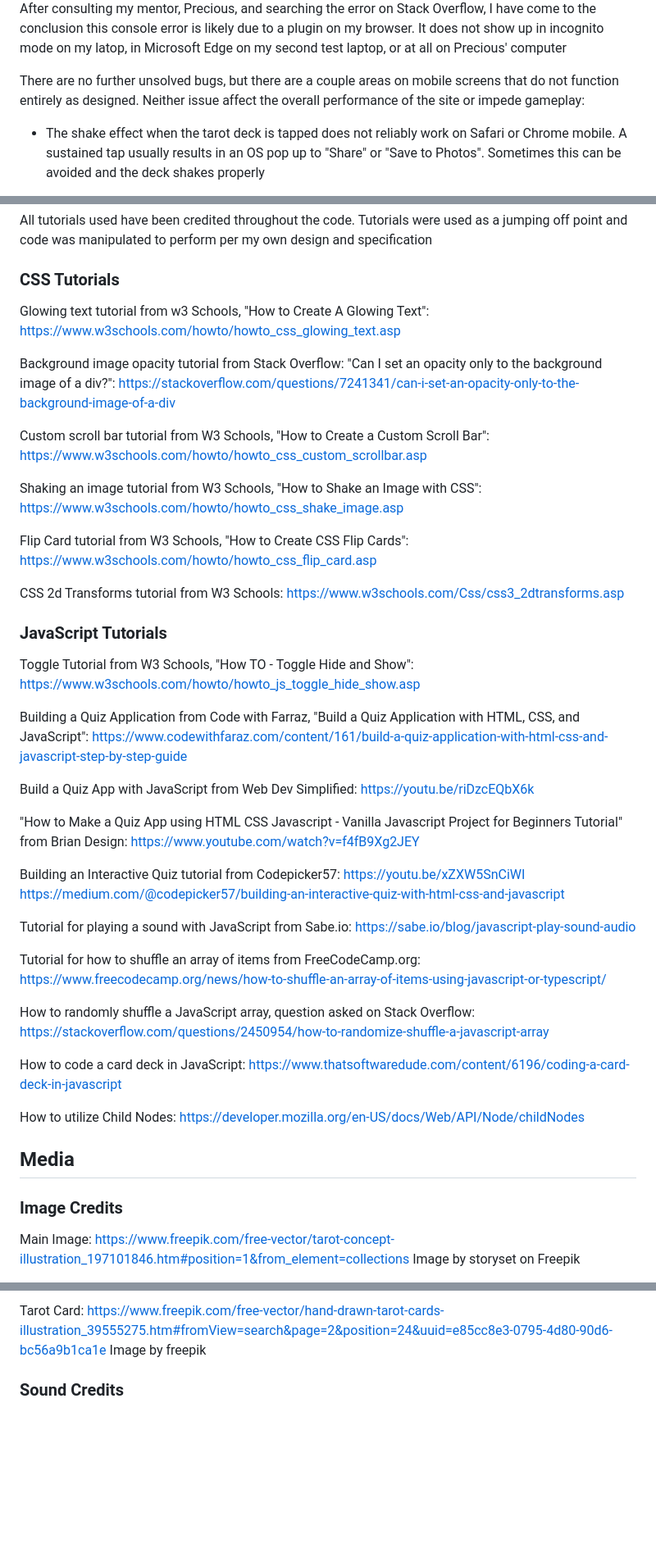
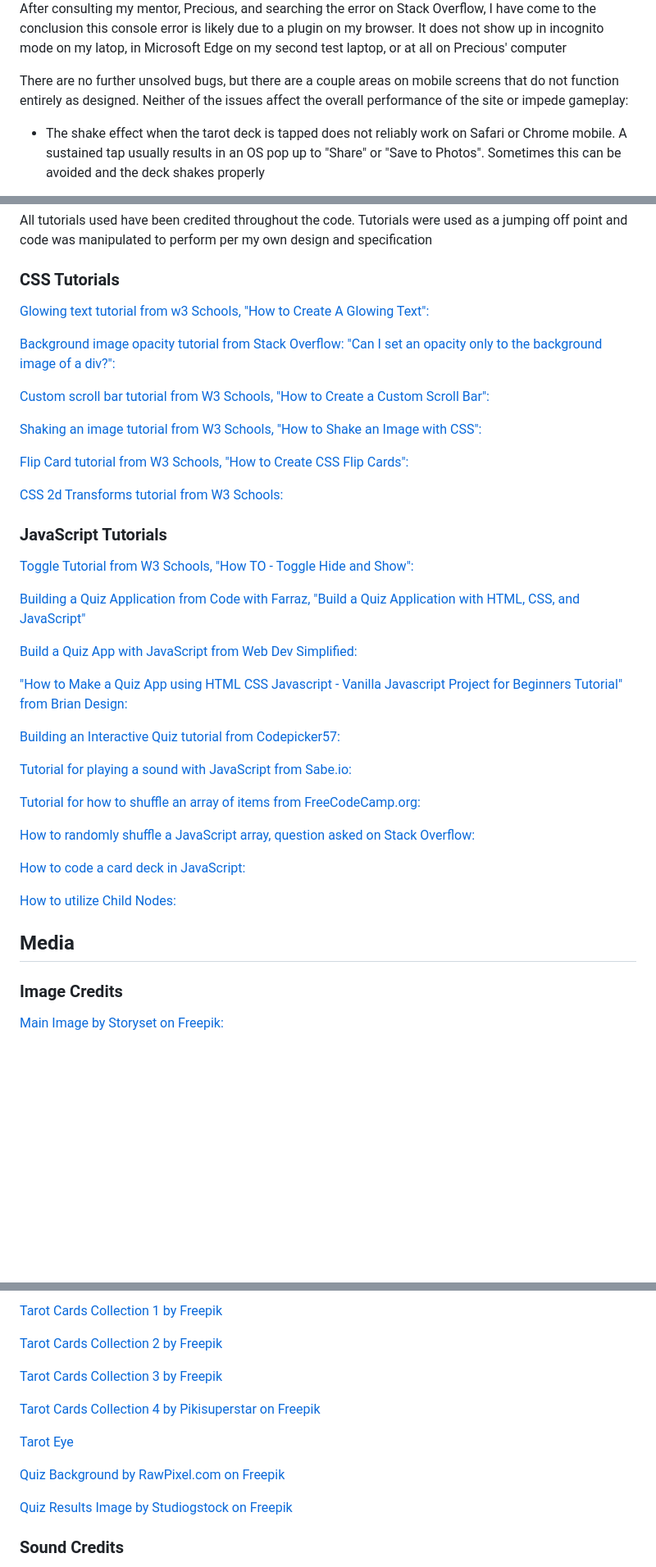
Before and after one commit to erinvdoyle/tarot, a Markdown page: README.md, 3 parts joined by grey strips. Shown: that part at 82% size. Rendered like a GitHub page; folded sections open; blank space fills up the shorter version.

Commit message:
complete Credits section of README

```diff
--- a/README.md
+++ b/README.md
@@ -600,7 +600,7 @@ After implementing the above solutions and running all code through the necessar
 <p>After consulting my mentor, Precious, and searching the error on Stack Overflow, I have come to the conclusion this console error is likely due to a plugin on my browser. It does not show up in incognito mode on my latop, in Microsoft Edge on my second test laptop, or at all on Precious' computer</p>
 </details>
 
-There are no further unsolved bugs, but there are a couple areas on mobile screens that do not function entirely as designed. Neither issue affect the overall performance of the site or impede gameplay:
+There are no further unsolved bugs, but there are a couple areas on mobile screens that do not function entirely as designed. Neither of the issues affect the overall performance of the site or impede gameplay:
 
 - The shake effect when the tarot deck is tapped does not reliably work on Safari or Chrome mobile. A sustained tap usually results in an OS pop up to "Share" or "Save to Photos". Sometimes this can be avoided and the deck shakes properly
 
@@ -643,43 +643,42 @@ Congratulations, your site is now deployed.
 All tutorials used have been credited throughout the code. Tutorials were used as a jumping off point and code was manipulated to perform per my own design and specification
 
 ### CSS Tutorials
-Glowing text tutorial from w3 Schools, "How to Create A Glowing Text": https://www.w3schools.com/howto/howto_css_glowing_text.asp
+[Glowing text tutorial from w3 Schools, "How to Create A Glowing Text":](https://www.w3schools.com/howto/howto_css_glowing_text.asp)
 
-Background image opacity tutorial from Stack Overflow: "Can I set an opacity only to the background image of a div?": https://stackoverflow.com/questions/7241341/can-i-set-an-opacity-only-to-the-background-image-of-a-div
+[Background image opacity tutorial from Stack Overflow: "Can I set an opacity only to the background image of a div?":](https://stackoverflow.com/questions/7241341/can-i-set-an-opacity-only-to-the-background-image-of-a-div)
 
-Custom scroll bar tutorial from W3 Schools, "How to Create a Custom Scroll Bar": https://www.w3schools.com/howto/howto_css_custom_scrollbar.asp
+[Custom scroll bar tutorial from W3 Schools, "How to Create a Custom Scroll Bar":](https://www.w3schools.com/howto/howto_css_custom_scrollbar.asp)
 
-Shaking an image tutorial from W3 Schools, "How to Shake an Image with CSS": https://www.w3schools.com/howto/howto_css_shake_image.asp
+[Shaking an image tutorial from W3 Schools, "How to Shake an Image with CSS":](https://www.w3schools.com/howto/howto_css_shake_image.asp)
 
-Flip Card tutorial from W3 Schools, "How to Create CSS Flip Cards": https://www.w3schools.com/howto/howto_css_flip_card.asp
+[Flip Card tutorial from W3 Schools, "How to Create CSS Flip Cards":](https://www.w3schools.com/howto/howto_css_flip_card.asp )
 
-CSS 2d Transforms tutorial from W3 Schools: https://www.w3schools.com/Css/css3_2dtransforms.asp
+[CSS 2d Transforms tutorial from W3 Schools:](https://www.w3schools.com/Css/css3_2dtransforms.asp)
 
 ### JavaScript Tutorials
 
-Toggle Tutorial from W3 Schools, "How TO - Toggle Hide and Show": https://www.w3schools.com/howto/howto_js_toggle_hide_show.asp
+[Toggle Tutorial from W3 Schools, "How TO - Toggle Hide and Show":](https://www.w3schools.com/howto/howto_js_toggle_hide_show.asp)
 
-Building a Quiz Application from Code with Farraz, "Build a Quiz Application with HTML, CSS, and JavaScript": https://www.codewithfaraz.com/content/161/build-a-quiz-application-with-html-css-and-javascript-step-by-step-guide
+[Building a Quiz Application from Code with Farraz, "Build a Quiz Application with HTML, CSS, and JavaScript"](https://www.codewithfaraz.com/content/161/build-a-quiz-application-with-html-css-and-javascript-step-by-step-guide)
 
-Build a Quiz App with JavaScript from Web Dev Simplified: https://youtu.be/riDzcEQbX6k
+[Build a Quiz App with JavaScript from Web Dev Simplified:](https://youtu.be/riDzcEQbX6k)
 
-"How to Make a Quiz App using HTML CSS Javascript - Vanilla Javascript Project for Beginners Tutorial" from Brian Design: https://www.youtube.com/watch?v=f4fB9Xg2JEY
+["How to Make a Quiz App using HTML CSS Javascript - Vanilla Javascript Project for Beginners Tutorial" from Brian Design:](https://www.youtube.com/watch?v=f4fB9Xg2JEY)
 
-Building an Interactive Quiz tutorial from Codepicker57: https://youtu.be/xZXW5SnCiWI
-https://medium.com/@codepicker57/building-an-interactive-quiz-with-html-css-and-javascript
+[Building an Interactive Quiz tutorial from Codepicker57:](https://medium.com/@codepicker57/building-an-interactive-quiz-with-html-css-and-javascript)
 
-Tutorial for playing a sound with JavaScript from Sabe.io: https://sabe.io/blog/javascript-play-sound-audio
+[Tutorial for playing a sound with JavaScript from Sabe.io:](https://sabe.io/blog/javascript-play-sound-audio)
 
-Tutorial for how to shuffle an array of items from FreeCodeCamp.org: https://www.freecodecamp.org/news/how-to-shuffle-an-array-of-items-using-javascript-or-typescript/
+[Tutorial for how to shuffle an array of items from FreeCodeCamp.org:](https://www.freecodecamp.org/news/how-to-shuffle-an-array-of-items-using-javascript-or-typescript/)
 
-How to randomly shuffle a JavaScript array, question asked on Stack Overflow: https://stackoverflow.com/questions/2450954/how-to-randomize-shuffle-a-javascript-array
+[How to randomly shuffle a JavaScript array, question asked on Stack Overflow:](https://stackoverflow.com/questions/2450954/how-to-randomize-shuffle-a-javascript-array)
 
-How to code a card deck in JavaScript: https://www.thatsoftwaredude.com/content/6196/coding-a-card-deck-in-javascript
+[How to code a card deck in JavaScript:](https://www.thatsoftwaredude.com/content/6196/coding-a-card-deck-in-javascript)
 
-How to utilize Child Nodes: https://developer.mozilla.org/en-US/docs/Web/API/Node/childNodes
+[How to utilize Child Nodes:](https://developer.mozilla.org/en-US/docs/Web/API/Node/childNodes)
 
 
 ## Media
 ### Image Credits
-Main Image: https://www.freepik.com/free-vector/tarot-concept-illustration_197101846.htm#position=1&from_element=collections Image by storyset on Freepik
+[Main Image by Storyset on Freepik:](https://www.freepik.com/free-vector/tarot-concept-illustration_197101846.htm#position=1&from_element=collections)
 
@@ -689,4 +688,16 @@ Quiz Background: Freepik (attribution to come)
 
-Tarot Card: https://www.freepik.com/free-vector/hand-drawn-tarot-cards-illustration_39555275.htm#fromView=search&page=2&position=24&uuid=e85cc8e3-0795-4d80-90d6-bc56a9b1ca1e Image by freepik
+[Tarot Cards Collection 1 by Freepik](https://www.freepik.com/serie/39555281)
+
+[Tarot Cards Collection 2 by Freepik](https://www.freepik.com/serie/39555272)
+
+[Tarot Cards Collection 3 by Freepik](https://www.freepik.com/serie/39110667)
+
+[Tarot Cards Collection 4 by Pikisuperstar on Freepik](https://www.freepik.com/serie/38600027)
+
+[Tarot Eye](https://www.freepik.com/free-vector/hand-drawn-celestial-pattern-design_137950070.htm#position=3&from_element=collections)
+
+[Quiz Background by RawPixel.com on Freepik](https://www.freepik.com/free-vector/celestial-object-sketch-set-beige-background_16446731.htm#position=6&from_element=collections)
+
+[Quiz Results Image by Studiogstock on Freepik](https://www.freepik.com/free-vector/esoteric-hand-mystical-icon_136483400.htm)
 
 ### Sound Credits
```
Also changed, not shown: other parts of README.md (+10 -6 lines).
